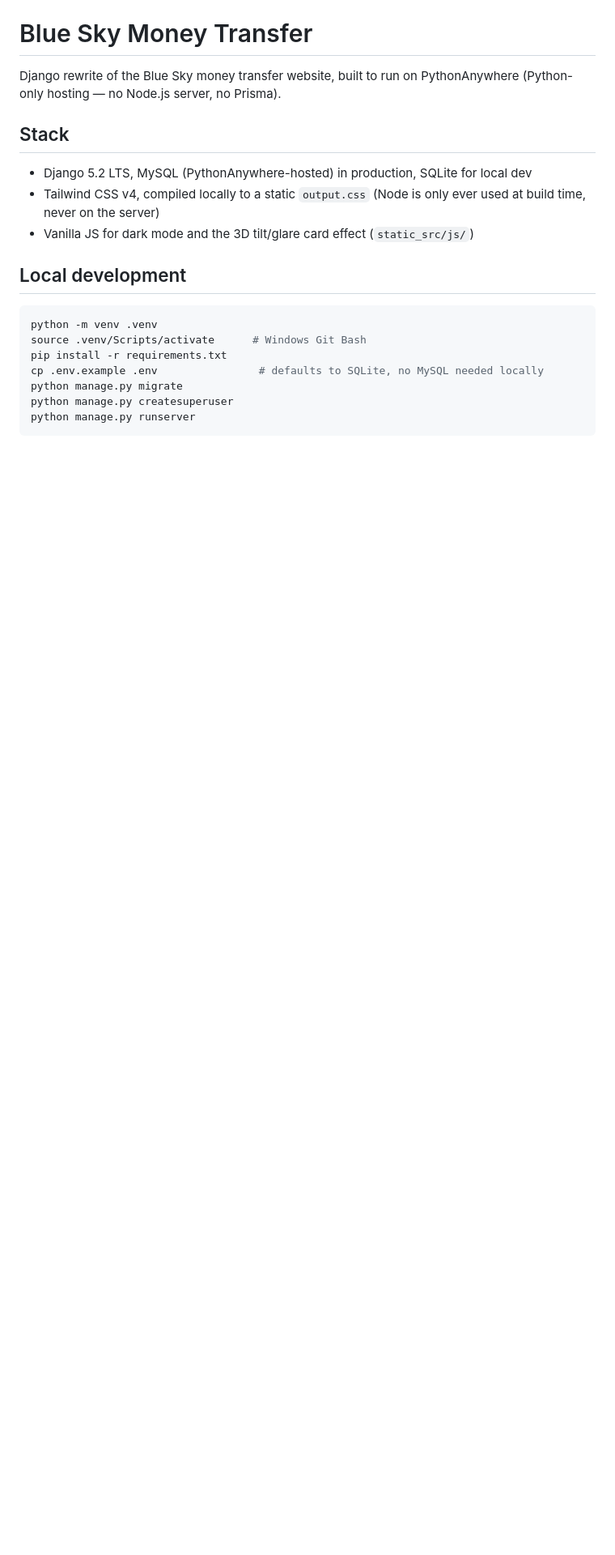
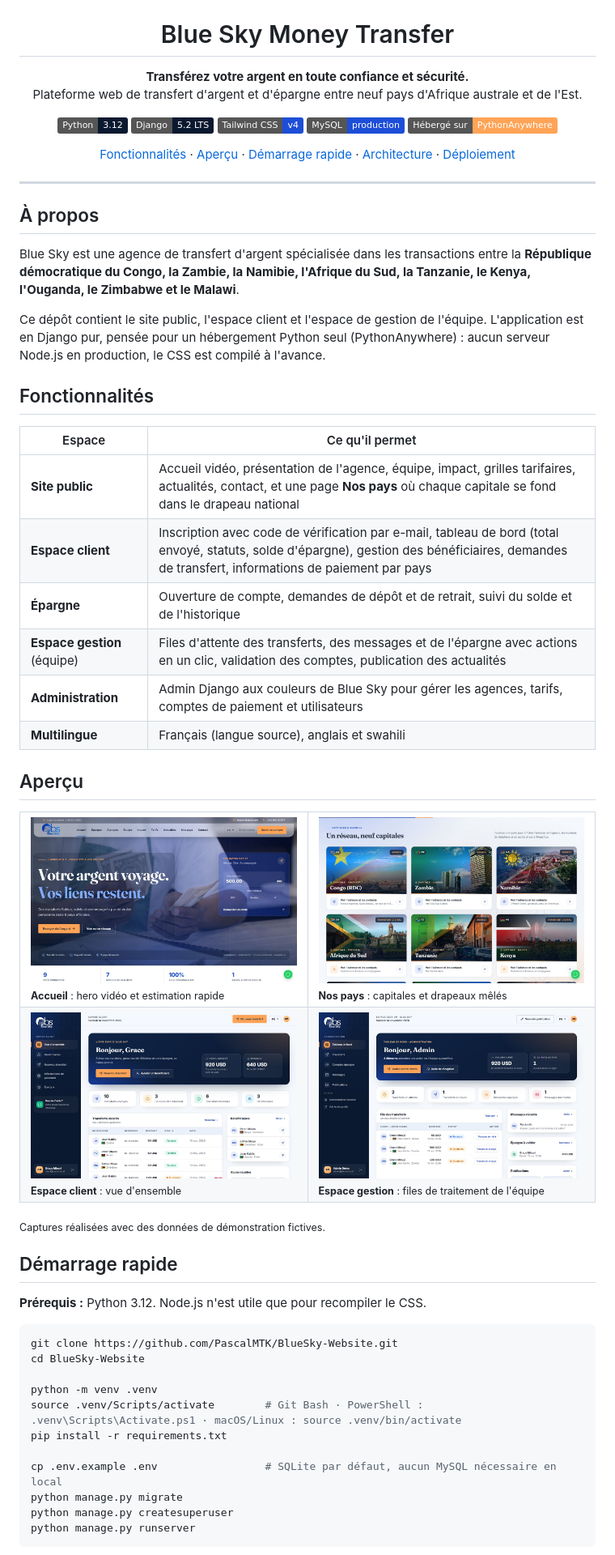
Before and after one commit to PascalMTK/BlueSky-Website, a Markdown page: README.md, the part around one of its changes. Shown at 81% size. Drawn GitHub-style; pictures changed too: docs/assets/client-dashboard.jpg (added), docs/assets/countries.jpg (added), docs/assets/home.jpg (added); badges without logos; blank space fills up the shorter version.

Commit message:
Rewrite README with logo, screenshots and structured docs

````diff
--- a/README.md
+++ b/README.md
@@ -1,20 +5,65 @@
 # Blue Sky Money Transfer
 
-Django rewrite of the Blue Sky money transfer website, built to run on PythonAnywhere (Python-only hosting — no Node.js server, no Prisma).
+**Transférez votre argent en toute confiance et sécurité.**<br>
+Plateforme web de transfert d'argent et d'épargne entre neuf pays d'Afrique australe et de l'Est.
 
-## Stack
+![Python](https://img.shields.io/badge/Python-3.12-0b1930?logo=python&logoColor=ffcb94)
+![Django](https://img.shields.io/badge/Django-5.2_LTS-0b1930?logo=django&logoColor=ffcb94)
+![Tailwind CSS](https://img.shields.io/badge/Tailwind_CSS-v4-1d4ed8?logo=tailwindcss&logoColor=white)
+![MySQL](https://img.shields.io/badge/MySQL-production-1d4ed8?logo=mysql&logoColor=white)
+![PythonAnywhere](https://img.shields.io/badge/H%C3%A9berg%C3%A9_sur-PythonAnywhere-ffa456?logo=python&logoColor=0b1930)
 
-- Django 5.2 LTS, MySQL (PythonAnywhere-hosted) in production, SQLite for local dev
-- Tailwind CSS v4, compiled locally to a static `output.css` (Node is only ever used at build time, never on the server)
-- Vanilla JS for dark mode and the 3D tilt/glare card effect (`static_src/js/`)
+[Fonctionnalités](#fonctionnalités) · [Aperçu](#aperçu) · [Démarrage rapide](#démarrage-rapide) · [Architecture](#architecture) · [Déploiement](#déploiement-sur-pythonanywhere)
 
-## Local development
+</div>
+
+---
+
+## À propos
+
+Blue Sky est une agence de transfert d'argent spécialisée dans les transactions entre la **République démocratique du Congo, la Zambie, la Namibie, l'Afrique du Sud, la Tanzanie, le Kenya, l'Ouganda, le Zimbabwe et le Malawi**.
+
+Ce dépôt contient le site public, l'espace client et l'espace de gestion de l'équipe. L'application est en Django pur, pensée pour un hébergement Python seul (PythonAnywhere) : aucun serveur Node.js en production, le CSS est compilé à l'avance.
+
+## Fonctionnalités
+
+| Espace | Ce qu'il permet |
+| --- | --- |
+| **Site public** | Accueil vidéo, présentation de l'agence, équipe, impact, grilles tarifaires, actualités, contact, et une page **Nos pays** où chaque capitale se fond dans le drapeau national |
+| **Espace client** | Inscription avec code de vérification par e-mail, tableau de bord (total envoyé, statuts, solde d'épargne), gestion des bénéficiaires, demandes de transfert, informations de paiement par pays |
+| **Épargne** | Ouverture de compte, demandes de dépôt et de retrait, suivi du solde et de l'historique |
+| **Espace gestion** (équipe) | Files d'attente des transferts, des messages et de l'épargne avec actions en un clic, validation des comptes, publication des actualités |
+| **Administration** | Admin Django aux couleurs de Blue Sky pour gérer les agences, tarifs, comptes de paiement et utilisateurs |
+| **Multilingue** | Français (langue source), anglais et swahili |
+
+## Aperçu
+
+<table>
+  <tr>
+    <td width="50%"><img src="docs/assets/home.jpg" alt="Page d'accueil"><br><sub><b>Accueil</b> : hero vidéo et estimation rapide</sub></td>
+    <td width="50%"><img src="docs/assets/countries.jpg" alt="Page Nos pays"><br><sub><b>Nos pays</b> : capitales et drapeaux mêlés</sub></td>
+  </tr>
+  <tr>
+    <td width="50%"><img src="docs/assets/client-dashboard.jpg" alt="Tableau de bord client"><br><sub><b>Espace client</b> : vue d'ensemble</sub></td>
+    <td width="50%"><img src="docs/assets/staff-dashboard.jpg" alt="Espace gestion"><br><sub><b>Espace gestion</b> : files de traitement de l'équipe</sub></td>
+  </tr>
+</table>
+
+<sub>Captures réalisées avec des données de démonstration fictives.</sub>
+
+## Démarrage rapide
+
+**Prérequis :** Python 3.12. Node.js n'est utile que pour recompiler le CSS.
 
 ```bash
+git clone https://github.com/PascalMTK/BlueSky-Website.git
+cd BlueSky-Website
+
 python -m venv .venv
-source .venv/Scripts/activate      # Windows Git Bash
+source .venv/Scripts/activate        # Git Bash · PowerShell : .venv\Scripts\Activate.ps1 · macOS/Linux : source .venv/bin/activate
 pip install -r requirements.txt
-cp .env.example .env                # defaults to SQLite, no MySQL needed locally
+
+cp .env.example .env                 # SQLite par défaut, aucun MySQL nécessaire en local
 python manage.py migrate
 python manage.py createsuperuser
 python manage.py runserver
````
Also changed, not shown: other parts of README.md (+71 -21 lines), docs/assets/logo.png (added).
